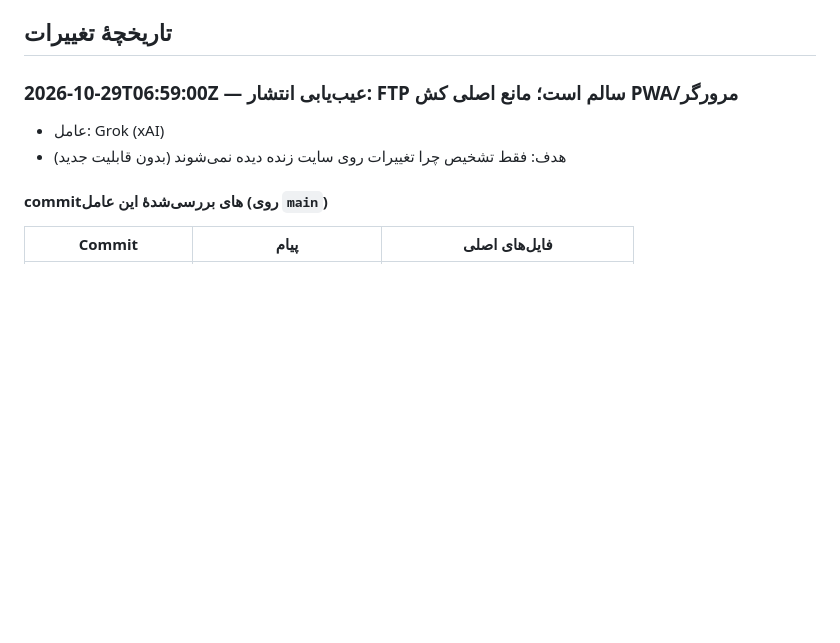
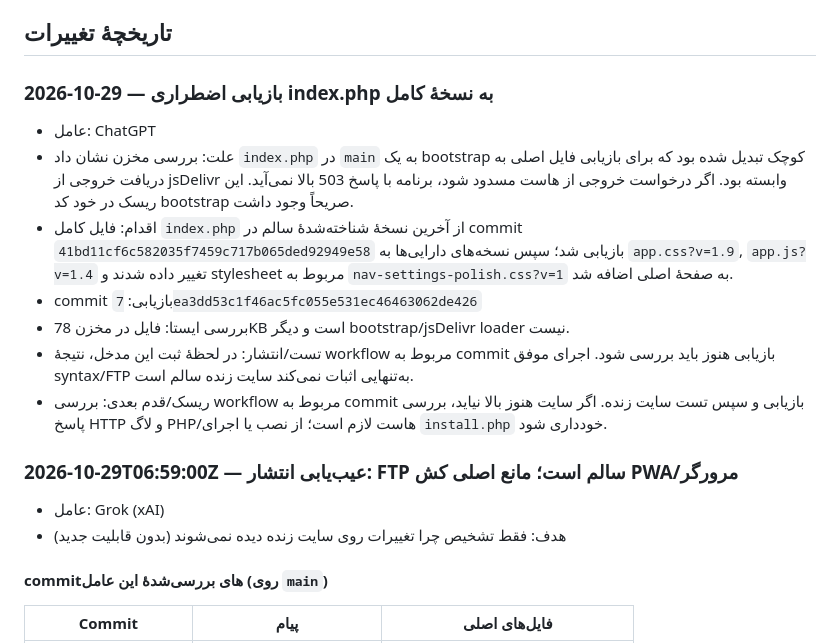
Before and after one commit to shoeibnajjari-bit/sho-os, a Markdown page: docs/DEVELOPMENT_LOG.md, the part around the change. Rendered like a GitHub page; blank space fills up the shorter version.

Commit message:
Log emergency restoration of full index.php

```diff
--- a/docs/DEVELOPMENT_LOG.md
+++ b/docs/DEVELOPMENT_LOG.md
@@ -30,6 +30,16 @@
 - منبع وضعیت نهایی کد، commitهای مخزن و نتیجهٔ CI است؛ موفقیت Actions به‌تنهایی اثبات قرارگیری فایل در ریشهٔ واقعی سایت نیست.
 
 ## تاریخچهٔ تغییرات
+
+### 2026-10-29 — بازیابی اضطراری index.php به نسخهٔ کامل
+- عامل: ChatGPT
+- علت: بررسی مخزن نشان داد `index.php` در `main` به یک bootstrap کوچک تبدیل شده بود که برای بازیابی فایل اصلی به دریافت خروجی از jsDelivr وابسته بود. اگر درخواست خروجی از هاست مسدود شود، برنامه با پاسخ 503 بالا نمی‌آید. این ریسک در خود کد bootstrap صریحاً وجود داشت.
+- اقدام: فایل کامل `index.php` از آخرین نسخهٔ شناخته‌شدهٔ سالم در commit `41bd11cf6c582035f7459c717b065ded92949e58` بازیابی شد؛ سپس نسخه‌های دارایی‌ها به `app.css?v=1.9`, `app.js?v=1.4` تغییر داده شدند و stylesheet مربوط به `nav-settings-polish.css?v=1` به صفحهٔ اصلی اضافه شد.
+- commit بازیابی: `7ea3dd53c1f46ac5fc055e531ec46463062de426`
+- بررسی ایستا: فایل در مخزن 78KB است و دیگر bootstrap/jsDelivr loader نیست.
+- تست/انتشار: در لحظهٔ ثبت این مدخل، نتیجهٔ workflow مربوط به commit بازیابی هنوز باید بررسی شود. اجرای موفق syntax/FTP به‌تنهایی اثبات نمی‌کند سایت زنده سالم است.
+- ریسک/قدم بعدی: بررسی workflow مربوط به commit بازیابی و سپس تست سایت زنده. اگر سایت هنوز بالا نیاید، بررسی پاسخ HTTP و لاگ PHP/هاست لازم است؛ از نصب یا اجرای `install.php` خودداری شود.
+
 
 ### 2026-10-29T06:59:00Z — عیب‌یابی انتشار: FTP سالم است؛ مانع اصلی کش PWA/مرورگر
 - عامل: Grok (xAI)
```
